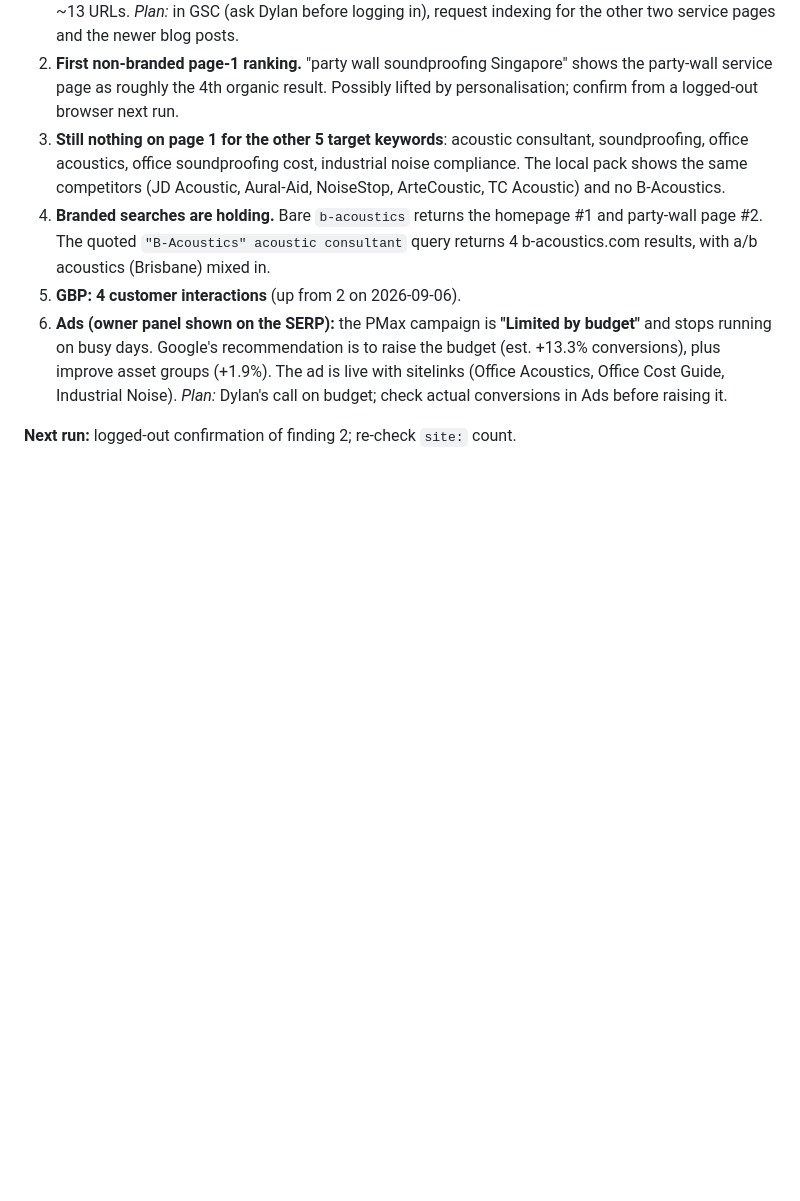
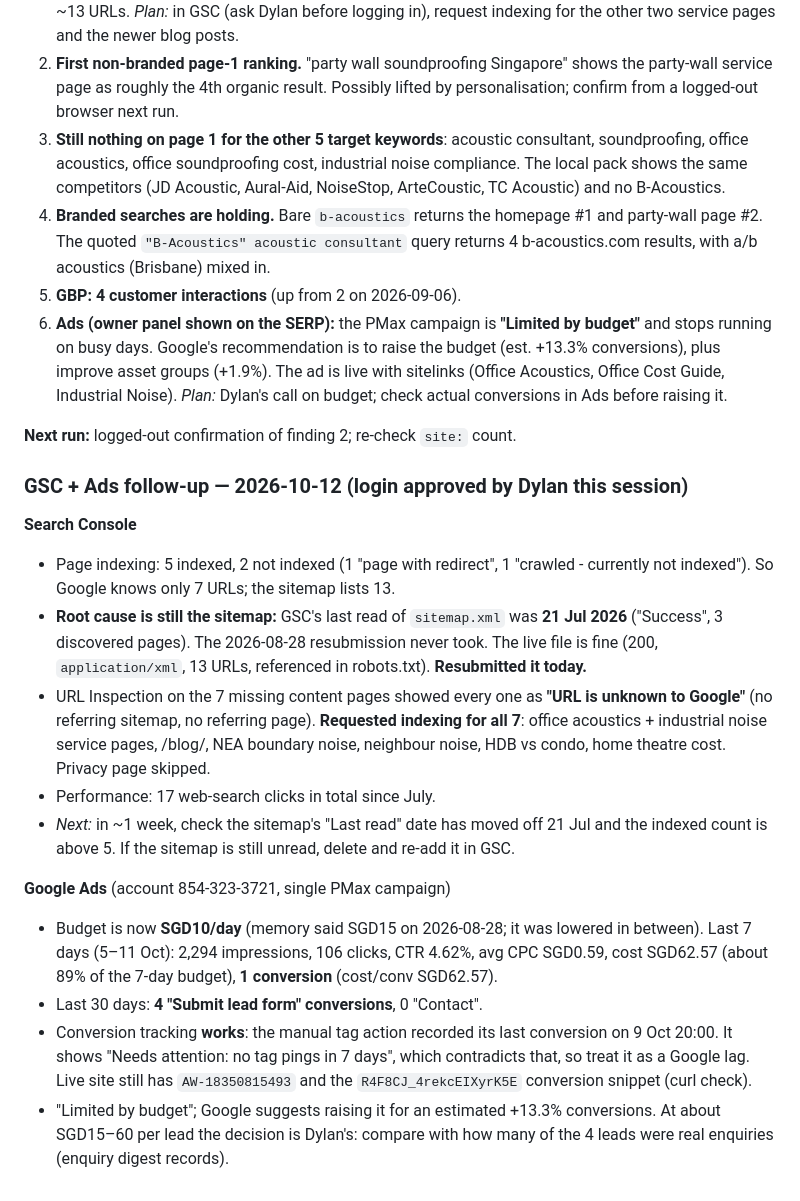
Before and after one commit to dylanlimjd-png/B-acoustics, a Markdown page: SEO_RECOMMENDATIONS.md, the part around the change. Drawn GitHub-style; blank space fills up the shorter version.

Commit message:
SEO log: GSC sitemap resubmitted, 7 pages requested for indexing, Ads 7/30-day numbers
Co-Authored-By: Claude Opus 5.5 <noreply@anthropic.com>

```diff
--- a/SEO_RECOMMENDATIONS.md
+++ b/SEO_RECOMMENDATIONS.md
@@ -782,3 +782,37 @@ on branded queries), so personalisation caveats from 2026-09-06 still apply.
    raising it.
 
 **Next run:** logged-out confirmation of finding 2; re-check `site:` count.
+
+### GSC + Ads follow-up — 2026-10-12 (login approved by Dylan this session)
+
+**Search Console**
+- Page indexing: 5 indexed, 2 not indexed (1 "page with redirect", 1 "crawled -
+  currently not indexed"). So Google knows only 7 URLs; the sitemap lists 13.
+- **Root cause is still the sitemap:** GSC's last read of `sitemap.xml` was
+  **21 Jul 2026** ("Success", 3 discovered pages). The 2026-08-28 resubmission
+  never took. The live file is fine (200, `application/xml`, 13 URLs, referenced
+  in robots.txt). **Resubmitted it today.**
+- URL Inspection on the 7 missing content pages showed every one as **"URL is
+  unknown to Google"** (no referring sitemap, no referring page). **Requested
+  indexing for all 7**: office acoustics + industrial noise service pages, /blog/,
+  NEA boundary noise, neighbour noise, HDB vs condo, home theatre cost. Privacy
+  page skipped.
+- Performance: 17 web-search clicks in total since July.
+- *Next:* in ~1 week, check the sitemap's "Last read" date has moved off 21 Jul
+  and the indexed count is above 5. If the sitemap is still unread, delete and
+  re-add it in GSC.
+
+**Google Ads** (account 854-323-3721, single PMax campaign)
+- Budget is now **SGD10/day** (memory said SGD15 on 2026-08-28; it was lowered
+  in between). Last 7 days (5–11 Oct): 2,294 impressions, 106 clicks, CTR 4.62%,
+  avg CPC SGD0.59, cost SGD62.57 (about 89% of the 7-day budget), **1 conversion**
+  (cost/conv SGD62.57).
+- Last 30 days: **4 "Submit lead form" conversions**, 0 "Contact".
+- Conversion tracking **works**: the manual tag action recorded its last
+  conversion on 9 Oct 20:00. It shows "Needs attention: no tag pings in 7 days",
+  which contradicts that, so treat it as a Google lag. Live site still has
+  `AW-18350815493` and the `R4F8CJ_4rekcEIXyrK5E` conversion snippet (curl
+  check).
+- "Limited by budget"; Google suggests raising it for an estimated +13.3%
+  conversions. At about SGD15–60 per lead the decision is Dylan's: compare with
+  how many of the 4 leads were real enquiries (enquiry digest records).
```
